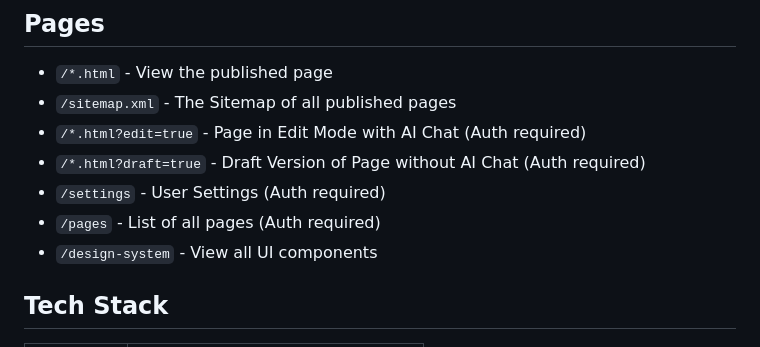
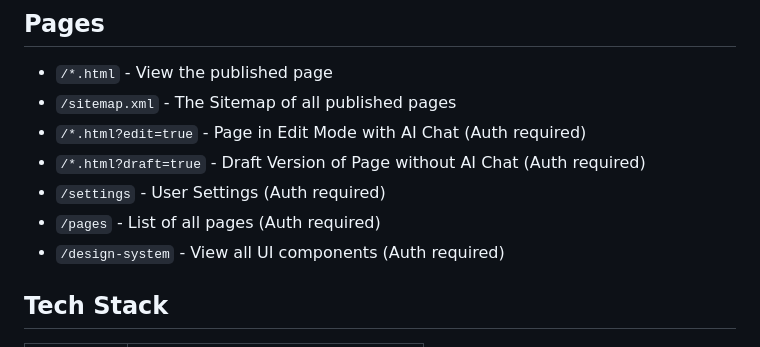
Before and after one commit to mauricewipf/capuzzella, a Markdown page: README.md, the part around the change. Drawn GitHub-style.

```diff
--- a/README.md
+++ b/README.md
@@ -130,7 +130,7 @@ capuzzella/
 - `/*.html?draft=true` - Draft Version of Page without AI Chat (Auth required)
 - `/settings` - User Settings (Auth required)
 - `/pages` - List of all pages (Auth required)
-- `/design-system` - View all UI components
+- `/design-system` - View all UI components (Auth required)
 
 ## Tech Stack
 
```
